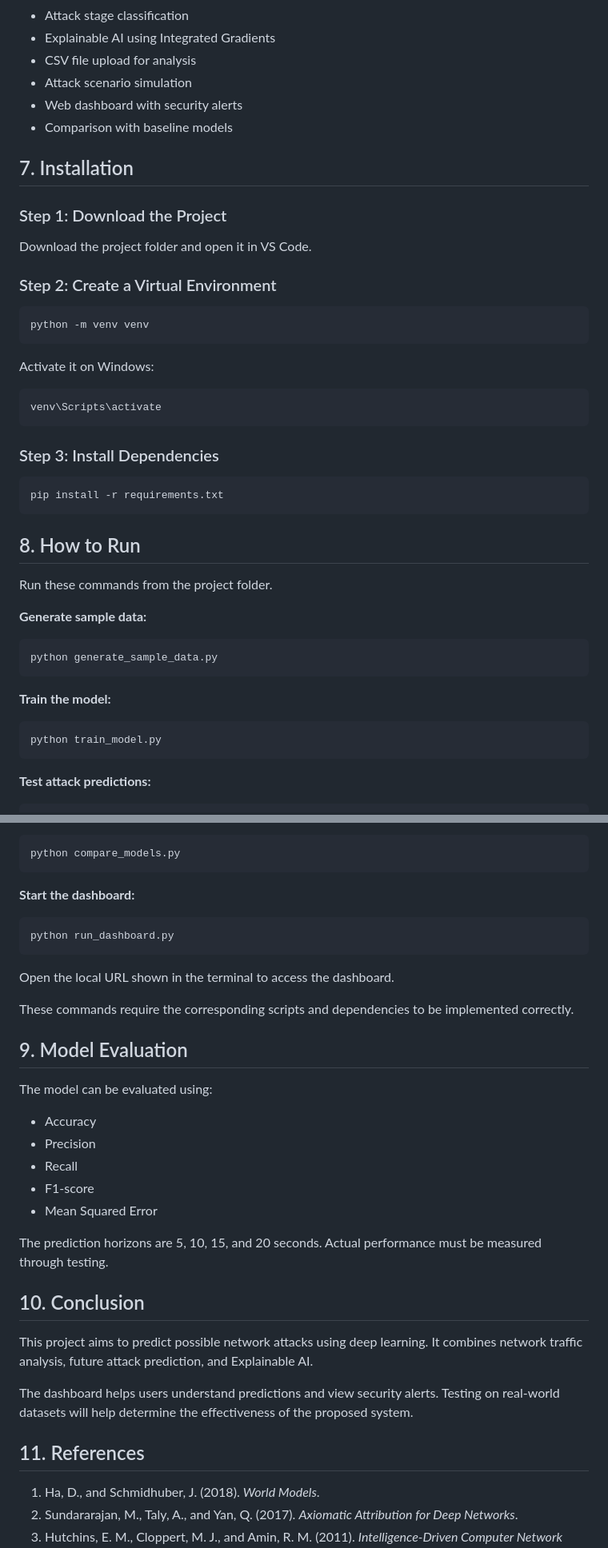
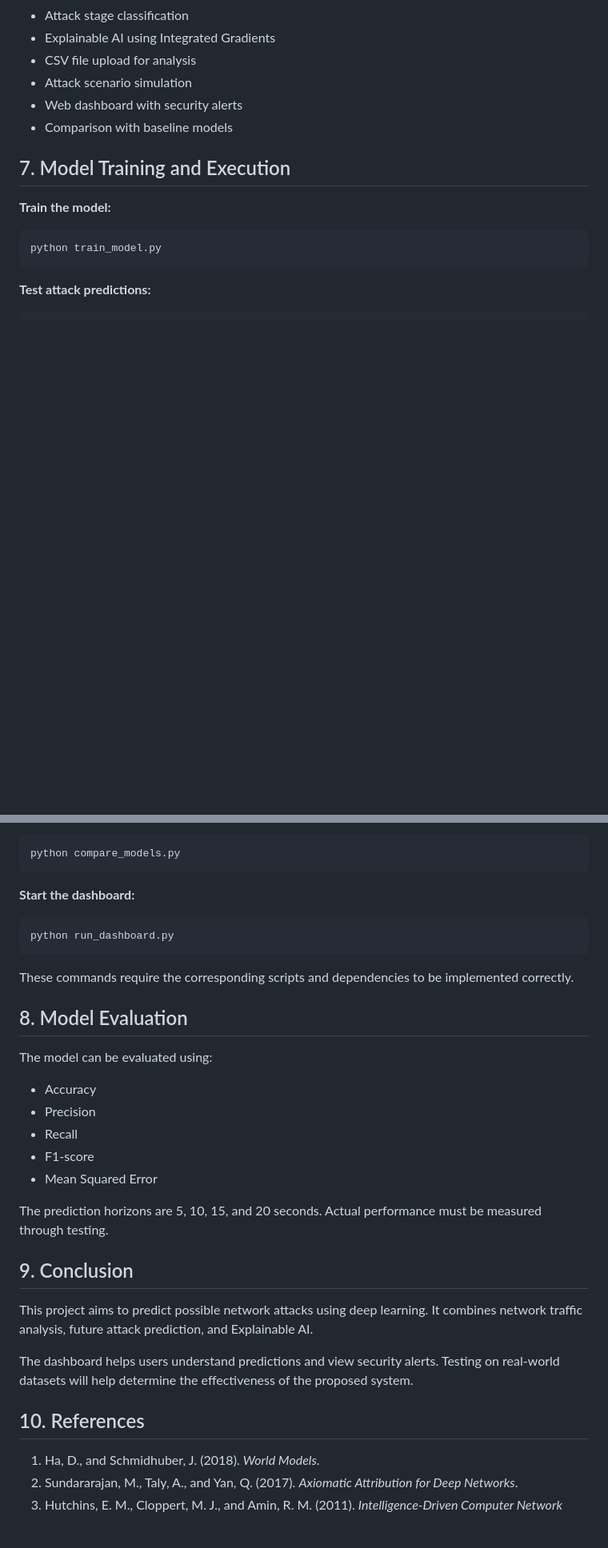
Before and after one commit to adhithya123456433/AI-Based-Network-Attack-Forecasting-from-Network-Traffic-Data, a Markdown page: README.md, 2 parts joined by grey strips. Shown at 80% size. GitHub-like rendering; blank space fills up the shorter version.

````diff
--- a/README.md
+++ b/README.md
@@ -78,39 +78,7 @@ The dataset is processed before being used to train and test the model.
 - Web dashboard with security alerts
 - Comparison with baseline models
 
-## 7. Installation
-
-### Step 1: Download the Project
-
-Download the project folder and open it in VS Code.
-
-### Step 2: Create a Virtual Environment
-
-```bash
-python -m venv venv
-```
-
-Activate it on Windows:
-
-```bash
-venv\Scripts\activate
-```
-
-### Step 3: Install Dependencies
-
-```bash
-pip install -r requirements.txt
-```
-
-## 8. How to Run
-
-Run these commands from the project folder.
-
-**Generate sample data:**
-
-```bash
-python generate_sample_data.py
-```
+## 7. Model Training and Execution
 
 **Train the model:**
 
@@ -142,11 +110,9 @@ python compare_models.py
 python run_dashboard.py
 ```
 
-Open the local URL shown in the terminal to access the dashboard.
-
 These commands require the corresponding scripts and dependencies to be implemented correctly.
 
-## 9. Model Evaluation
+## 8. Model Evaluation
 
 The model can be evaluated using:
 
@@ -158,13 +124,13 @@ The model can be evaluated using:
 
 The prediction horizons are 5, 10, 15, and 20 seconds. Actual performance must be measured through testing.
 
-## 10. Conclusion
+## 9. Conclusion
 
 This project aims to predict possible network attacks using deep learning. It combines network traffic analysis, future attack prediction, and Explainable AI.
 
 The dashboard helps users understand predictions and view security alerts. Testing on real-world datasets will help determine the effectiveness of the proposed system.
 
-## 11. References
+## 10. References
 
 1. Ha, D., and Schmidhuber, J. (2018). *World Models*.
 2. Sundararajan, M., Taly, A., and Yan, Q. (2017). *Axiomatic Attribution for Deep Networks*.
````
